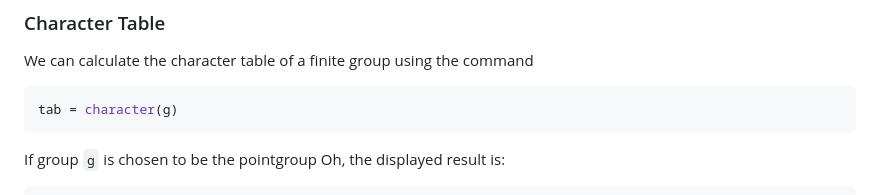
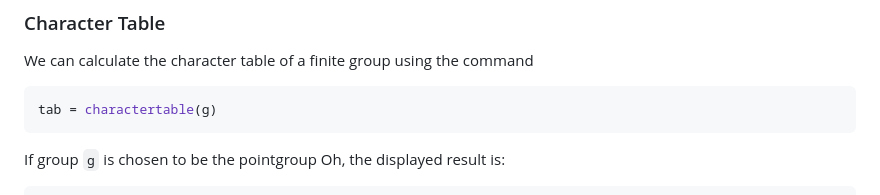
Before and after one commit to jayren3996/FiniteGroups.jl, a Markdown page: README.md, the part around the change. Rendered like a GitHub page.

Commit message:
Update README.md
Typo in command "charactertable"

````diff
--- a/README.md
+++ b/README.md
@@ -58,7 +58,7 @@ g = FiniteGroup(multab)
 We can calculate the character table of a finite group using the command
 
 ```julia
-tab = character(g)
+tab = charactertable(g)
 ```
 
 If group `g` is chosen to be the pointgroup Oh, the displayed result is:
````
